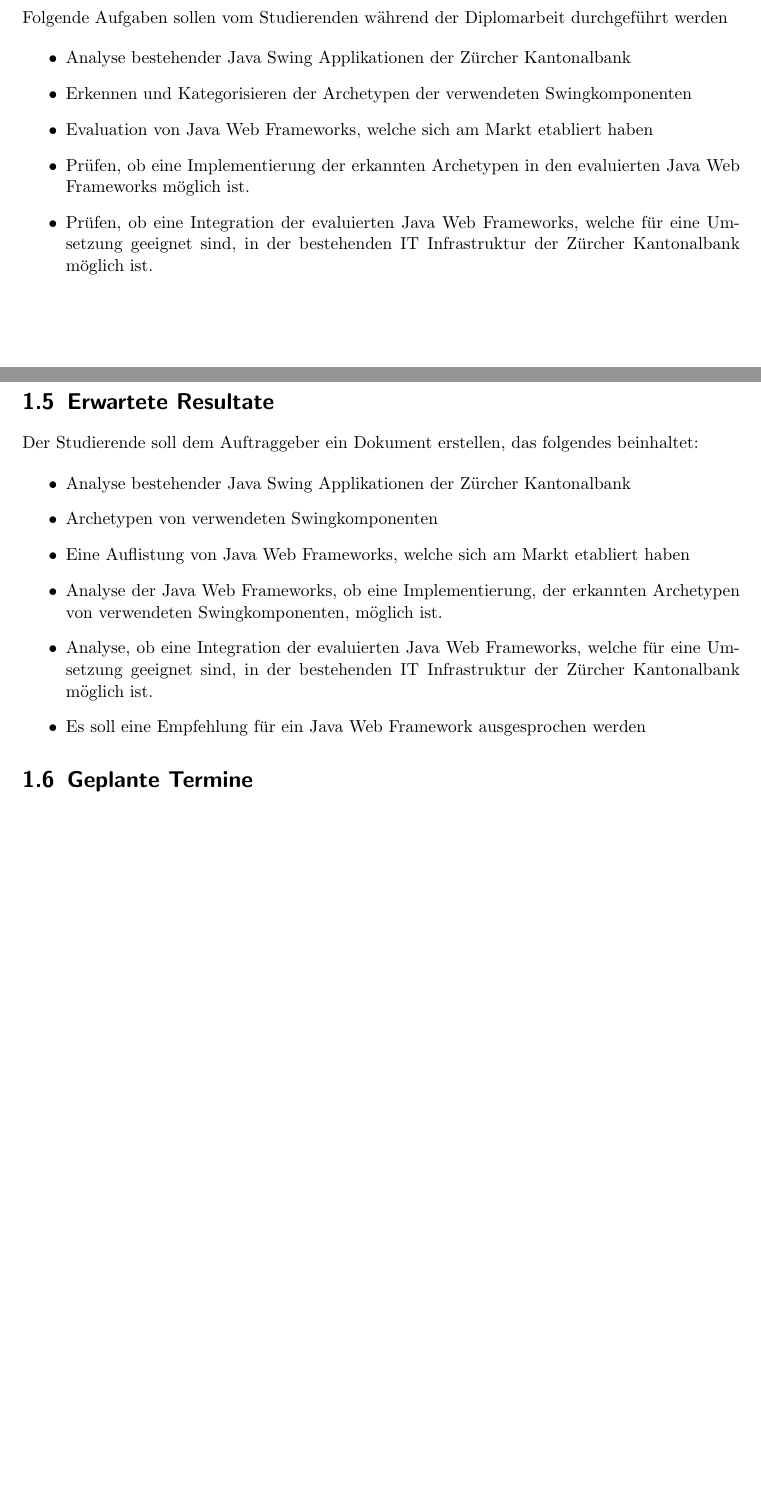
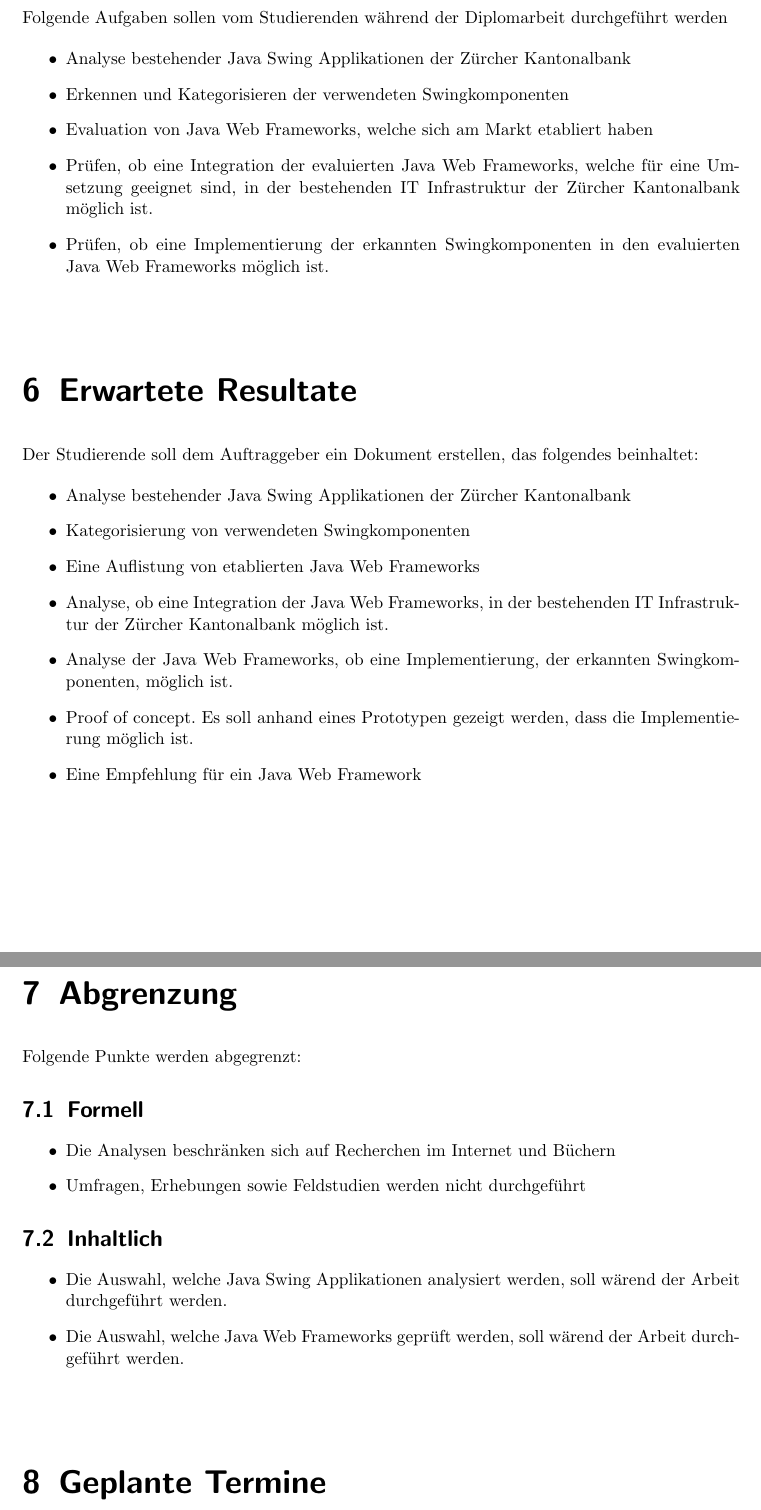
Before and after one commit to sushicutta/Diplomarbeit, a LaTeX document (doc/aufgabenstellung/Aufgabenstellung.tex): two parts of pages 2 and 3 of 3 before the commit and two parts of pages 3 and 4 of 5 after it, joined at a grey line, cut so that both start at the same text, the shorter picture padded with empty space. Compiled offline with pdfLaTeX.

Commit message:
Aufgabenstellung RC1 (mit Abgrenzung)

```diff
--- a/doc/aufgabenstellung/Aufgabenstellung.tex
+++ b/doc/aufgabenstellung/Aufgabenstellung.tex
@@ -57,10 +78,11 @@
 
 \author{Studierender - Roman Würsch\\
     Projektbetreuer - Beat Seeliger\\
+    Experte - tbd\\
     \\
     HSZ-T - Technische Hochschule Zürich}
 
-\date{10. März 2010}
+\date{14. März 2010}
 
 \begin{document}
 
@@ -110,37 +138,59 @@
     \begin{itemize}
         \item Analyse bestehender Java Swing Applikationen der Zürcher
         Kantonalbank
-        \item Erkennen und Kategorisieren der Archetypen der verwendeten
-        Swingkomponenten
+        \item Erkennen und Kategorisieren der verwendeten Swingkomponenten
         \item Evaluation von Java Web Frameworks, welche sich am Markt
         etabliert haben
-        \item Prüfen, ob eine Implementierung der erkannten Archetypen in den
-        evaluierten Java Web Frameworks möglich ist.
         \item Prüfen, ob eine Integration der evaluierten Java Web Frameworks,
         welche für eine Umsetzung geeignet sind, in der bestehenden IT
         Infrastruktur der Zürcher Kantonalbank möglich ist.
+        \item Prüfen, ob eine Implementierung der erkannten Swingkomponenten in
+        den evaluierten Java Web Frameworks möglich ist.
     \end{itemize}
 
-    \section{Erwartete Resultate}
+    \nobreakchap
+
+    \chapter{Erwartete Resultate}
     Der Studierende soll dem Auftraggeber ein Dokument erstellen, das folgendes
     beinhaltet:
 
     \begin{itemize}
         \item Analyse bestehender Java Swing Applikationen der Zürcher
         Kantonalbank
-        \item Archetypen von verwendeten Swingkomponenten
-        \item Eine Auflistung von Java Web Frameworks, welche sich am
-        Markt etabliert haben
+        \item Kategorisierung von verwendeten Swingkomponenten
+        \item Eine Auflistung von etablierten Java Web Frameworks
+        \item Analyse, ob eine Integration der Java Web Frameworks, in der
+        bestehenden IT Infrastruktur der Zürcher Kantonalbank möglich ist.
         \item Analyse der Java Web Frameworks, ob eine Implementierung, der
-        erkannten Archetypen von verwendeten Swingkomponenten, möglich ist.
-        \item Analyse, ob eine Integration der evaluierten Java Web Frameworks,
-        welche für eine Umsetzung geeignet sind, in der bestehenden IT
-        Infrastruktur der Zürcher Kantonalbank möglich ist.
-        \item Es soll eine Empfehlung für ein Java Web Framework ausgesprochen
-        werden
+        erkannten Swingkomponenten, möglich ist.
+        \item Proof of concept. Es soll anhand eines Prototypen gezeigt
+        werden, dass die Implementierung möglich ist.
+        \item Eine Empfehlung für ein Java Web Framework
     \end{itemize}
 
-    \section{Geplante Termine}
+    \normalchap
+
+	\chapter{Abgrenzung}
+	Folgende Punkte werden abgegrenzt:
+
+	\section{Formell}
+	\begin{itemize}
+	  \item Die Analysen beschränken sich auf Recherchen im Internet und
+	  Büchern
+	  \item Umfragen, Erhebungen sowie Feldstudien werden nicht durchgeführt
+	\end{itemize}
+
+	\section{Inhaltlich}
+	\begin{itemize}
+	  \item Die Auswahl, welche Java Swing Applikationen analysiert werden, soll
+	  wärend der Arbeit durchgeführt werden.
+	  \item Die Auswahl, welche Java Web Frameworks geprüft werden, soll wärend der
+	  Arbeit durchgeführt werden.
+	\end{itemize}
+
+	\nobreakchap
+
+	\chapter{Geplante Termine}
     Die Termine können zum Zeitpunkt des Antrages noch nicht definitiv
     festgelegt werden. Sofern jedoch die Planung eingehalten werden kann und
     freie Termine zur Verfügung stehen, sollten die Termine innerhalb der
```
Also changed, not shown: doc/aufgabenstellung/Aufgabenstellung.tex (61 more changed lines).
